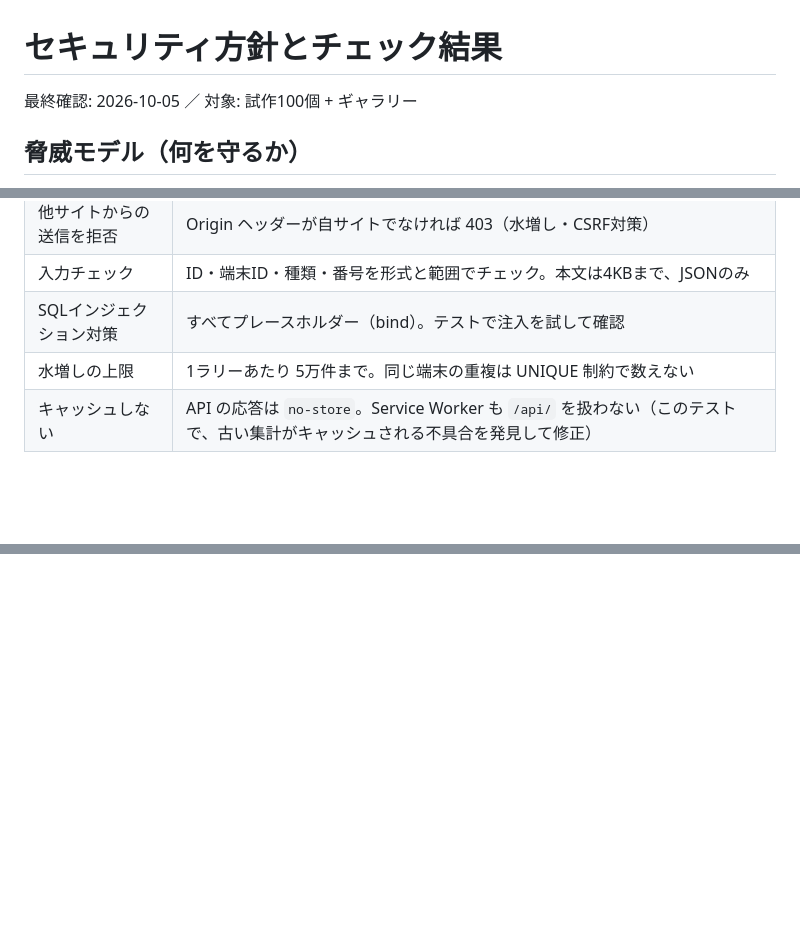
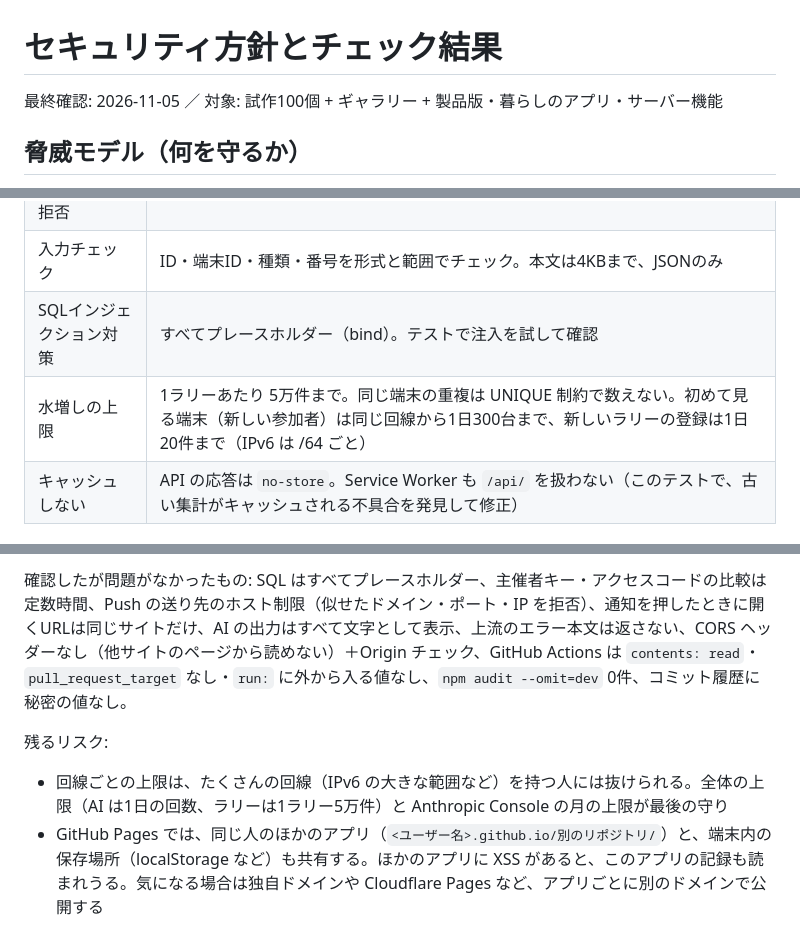
Before and after one commit to mamamaki12/happy_ideas, a Markdown page: docs/security.md, 3 parts joined by grey strips. Drawn GitHub-style; blank space fills up the shorter version.

Commit message:
セキュリティの見直し（2回目）の結果と、更新時の手順を記録
Co-Authored-By: Claude Opus 5.5 <noreply@anthropic.com>
Claude-Session: https://claude.ai/code/session_018TyvyZuovNgd6jHzEXz1bb

```diff
--- a/docs/security.md
+++ b/docs/security.md
@@ -1,6 +1,6 @@
 # セキュリティ方針とチェック結果
 
-最終確認: 2026-10-05 ／ 対象: 試作100個 + ギャラリー
+最終確認: 2026-11-05 ／ 対象: 試作100個 + ギャラリー + 製品版・暮らしのアプリ・サーバー機能
 
 ## 脅威モデル（何を守るか）
 
@@ -73,7 +73,7 @@ object-src 'none'; base-uri 'none'; form-action 'none'
 | 他サイトからの送信を拒否 | Origin ヘッダーが自サイトでなければ 403（水増し・CSRF対策） |
 | 入力チェック | ID・端末ID・種類・番号を形式と範囲でチェック。本文は4KBまで、JSONのみ |
 | SQLインジェクション対策 | すべてプレースホルダー（bind）。テストで注入を試して確認 |
-| 水増しの上限 | 1ラリーあたり 5万件まで。同じ端末の重複は UNIQUE 制約で数えない |
+| 水増しの上限 | 1ラリーあたり 5万件まで。同じ端末の重複は UNIQUE 制約で数えない。初めて見る端末（新しい参加者）は同じ回線から1日300台まで、新しいラリーの登録は1日20件まで（IPv6 は /64 ごと） |
 | キャッシュしない | API の応答は `no-store`。Service Worker も `/api/` を扱わない（このテストで、古い集計がキャッシュされる不具合を発見して修正） |
 
 ## サーバー通知（推し活手帳の任意機能）
@@ -121,0 +137,5 @@ object-src 'none'; base-uri 'none'; form-action 'none'
+確認したが問題がなかったもの: SQL はすべてプレースホルダー、主催者キー・アクセスコードの比較は定数時間、Push の送り先のホスト制限（似せたドメイン・ポート・IP を拒否）、通知を押したときに開くURLは同じサイトだけ、AI の出力はすべて文字として表示、上流のエラー本文は返さない、CORS ヘッダーなし（他サイトのページから読めない）＋Origin チェック、GitHub Actions は `contents: read`・`pull_request_target` なし・`run:` に外から入る値なし、`npm audit --omit=dev` 0件、コミット履歴に秘密の値なし。
+
+残るリスク:
+- 回線ごとの上限は、たくさんの回線（IPv6 の大きな範囲など）を持つ人には抜けられる。全体の上限（AI は1日の回数、ラリーは1ラリー5万件）と Anthropic Console の月の上限が最後の守り
+- GitHub Pages では、同じ人のほかのアプリ（`<ユーザー名>.github.io/別のリポジトリ/`）と、端末内の保存場所（localStorage など）も共有する。ほかのアプリに XSS があると、このアプリの記録も読まれうる。気になる場合は独自ドメインや Cloudflare Pages など、アプリごとに別のドメインで公開する
```
Also changed, not shown: other parts of docs/security.md (+17 -2 lines), README.md (+1 -1 lines).
